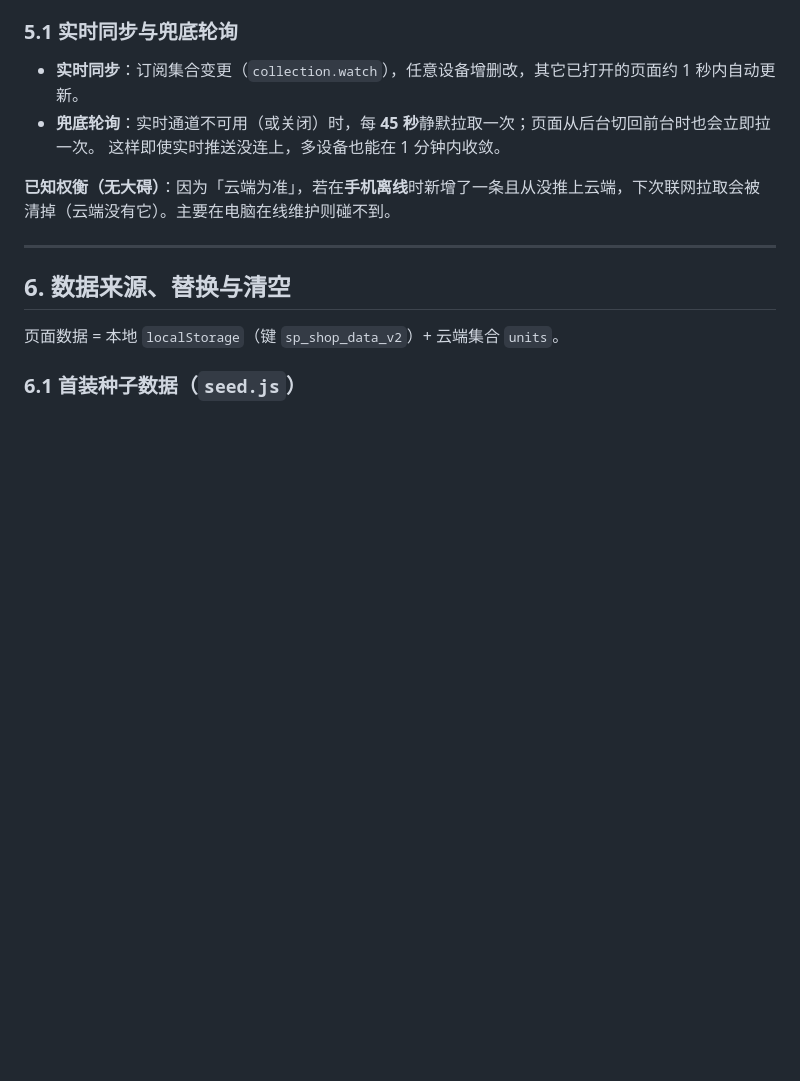
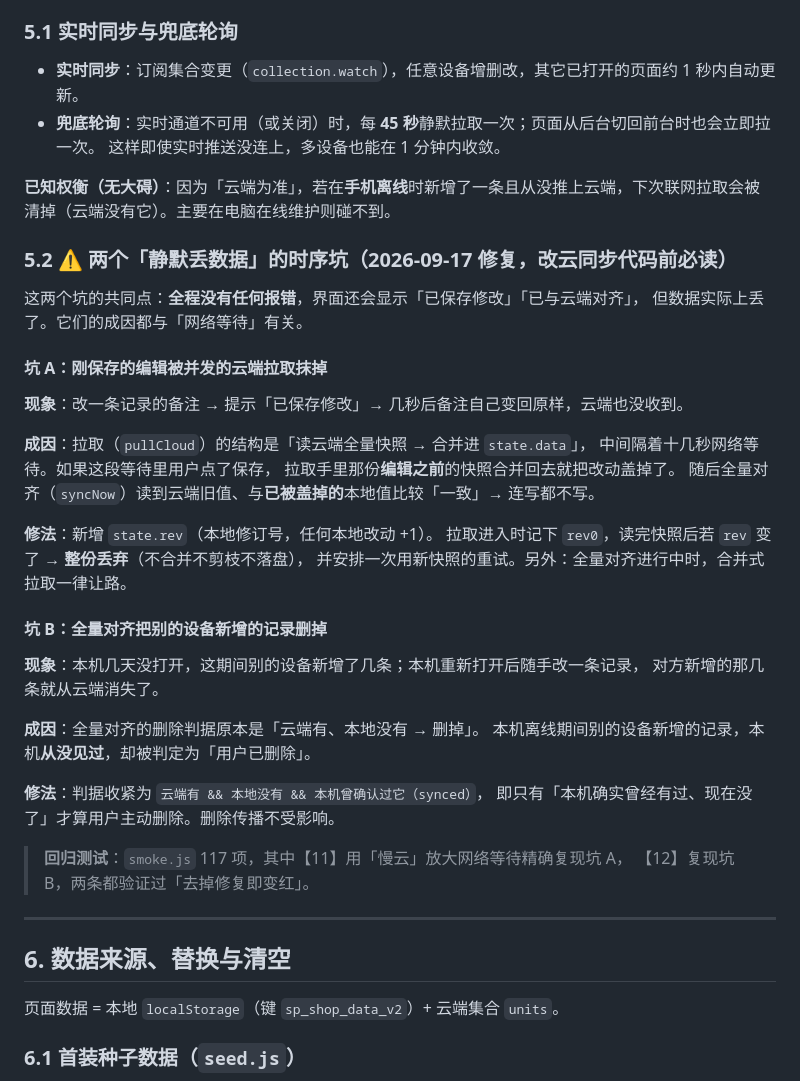
Before and after one commit to shebbds/water309, a Markdown page: 部署说明.md, the part around one of its changes. Drawn GitHub-style; blank space fills up the shorter version.

```diff
--- a/部署说明.md
+++ b/部署说明.md
@@ -393,6 +408,38 @@ amapSecurity = 348b837bda1afacb88187f829ccf52d3
 
 **已知权衡（无大碍）**：因为「云端为准」，若在**手机离线**时新增了一条且从没推上云端，下次联网拉取会被清掉（云端没有它）。主要在电脑在线维护则碰不到。
 
+### 5.2 ⚠️ 两个「静默丢数据」的时序坑（2026-09-17 修复，改云同步代码前必读）
+
+这两个坑的共同点：**全程没有任何报错**，界面还会显示「已保存修改」「已与云端对齐」，
+但数据实际上丢了。它们的成因都与「网络等待」有关。
+
+#### 坑 A：刚保存的编辑被并发的云端拉取抹掉
+
+**现象**：改一条记录的备注 → 提示「已保存修改」→ 几秒后备注自己变回原样，云端也没收到。
+
+**成因**：拉取（`pullCloud`）的结构是「读云端全量快照 → 合并进 `state.data`」，
+中间隔着十几秒网络等待。如果这段等待里用户点了保存，
+拉取手里那份**编辑之前**的快照合并回去就把改动盖掉了。
+随后全量对齐（`syncNow`）读到云端旧值、与**已被盖掉的**本地值比较「一致」→ 连写都不写。
+
+**修法**：新增 `state.rev`（本地修订号，任何本地改动 +1）。
+拉取进入时记下 `rev0`，读完快照后若 `rev` 变了 → **整份丢弃**（不合并不剪枝不落盘），
+并安排一次用新快照的重试。另外：全量对齐进行中时，合并式拉取一律让路。
+
+#### 坑 B：全量对齐把别的设备新增的记录删掉
+
+**现象**：本机几天没打开，这期间别的设备新增了几条；本机重新打开后随手改一条记录，
+对方新增的那几条就从云端消失了。
+
+**成因**：全量对齐的删除判据原本是「云端有、本地没有 → 删掉」。
+本机离线期间别的设备新增的记录，本机**从没见过**，却被判定为「用户已删除」。
+
+**修法**：判据收紧为 `云端有 && 本地没有 && 本机曾确认过它（synced）`，
+即只有「本机确实曾经有过、现在没了」才算用户主动删除。删除传播不受影响。
+
+> **回归测试**：`smoke.js` 117 项，其中【11】用「慢云」放大网络等待精确复现坑 A，
+> 【12】复现坑 B，两条都验证过「去掉修复即变红」。
+
 ---
 
 ## 6. 数据来源、替换与清空
```
Also changed, not shown: other parts of 部署说明.md (+28 -11 lines).
